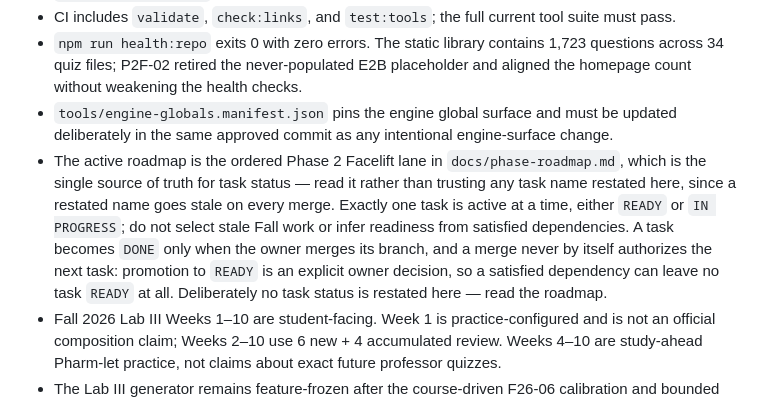
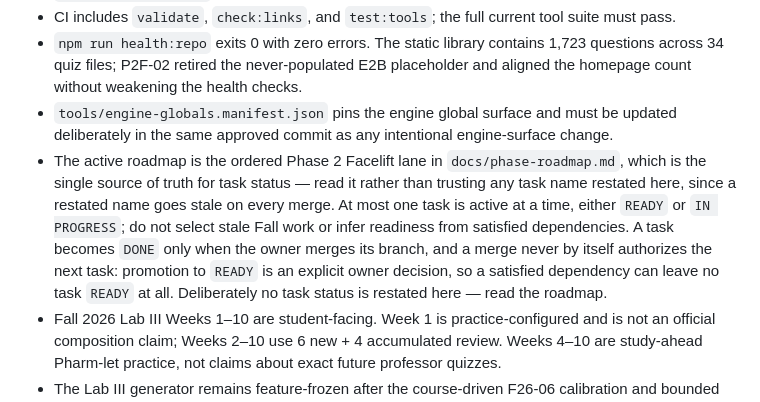
Before and after one commit to lpalafox-1/coolpharmgames.com, a Markdown page: CLAUDE.md, the part around the change. Drawn GitHub-style.

```diff
--- a/CLAUDE.md
+++ b/CLAUDE.md
@@ -45,7 +45,7 @@ A static, client-side site (no build step, no backend) deployed via GitHub Pages
 - CI includes `validate`, `check:links`, and `test:tools`; the full current tool suite must pass.
 - `npm run health:repo` exits 0 with zero errors. The static library contains 1,723 questions across 34 quiz files; P2F-02 retired the never-populated E2B placeholder and aligned the homepage count without weakening the health checks.
 - `tools/engine-globals.manifest.json` pins the engine global surface and must be updated deliberately in the same approved commit as any intentional engine-surface change.
-- The active roadmap is the ordered Phase 2 Facelift lane in `docs/phase-roadmap.md`, which is the single source of truth for task status — read it rather than trusting any task name restated here, since a restated name goes stale on every merge. Exactly one task is active at a time, either `READY` or `IN PROGRESS`; do not select stale Fall work or infer readiness from satisfied dependencies. A task becomes `DONE` only when the owner merges its branch, and a merge never by itself authorizes the next task: promotion to `READY` is an explicit owner decision, so a satisfied dependency can leave no task `READY` at all. Deliberately no task status is restated here — read the roadmap.
+- The active roadmap is the ordered Phase 2 Facelift lane in `docs/phase-roadmap.md`, which is the single source of truth for task status — read it rather than trusting any task name restated here, since a restated name goes stale on every merge. At most one task is active at a time, either `READY` or `IN PROGRESS`; do not select stale Fall work or infer readiness from satisfied dependencies. A task becomes `DONE` only when the owner merges its branch, and a merge never by itself authorizes the next task: promotion to `READY` is an explicit owner decision, so a satisfied dependency can leave no task `READY` at all. Deliberately no task status is restated here — read the roadmap.
 - Fall 2026 Lab III Weeks 1–10 are student-facing. Week 1 is practice-configured and is not an official composition claim; Weeks 2–10 use 6 new + 4 accumulated review. Weeks 4–10 are study-ahead Pharm-let practice, not claims about exact future professor quizzes.
 - The Lab III generator remains feature-frozen after the course-driven F26-06 calibration and bounded F26-07 activation. Later changes require reproduced defects or new course guidance.
 - The existing `mcq-multiple` pointer/touch double-toggle defect is a separate deferred issue. Do not emit MTC or touch `quizEngine.js` without an explicitly authorized, isolated task.
```
Also changed, not shown: docs/phase-roadmap.md (+3 -2 lines).
